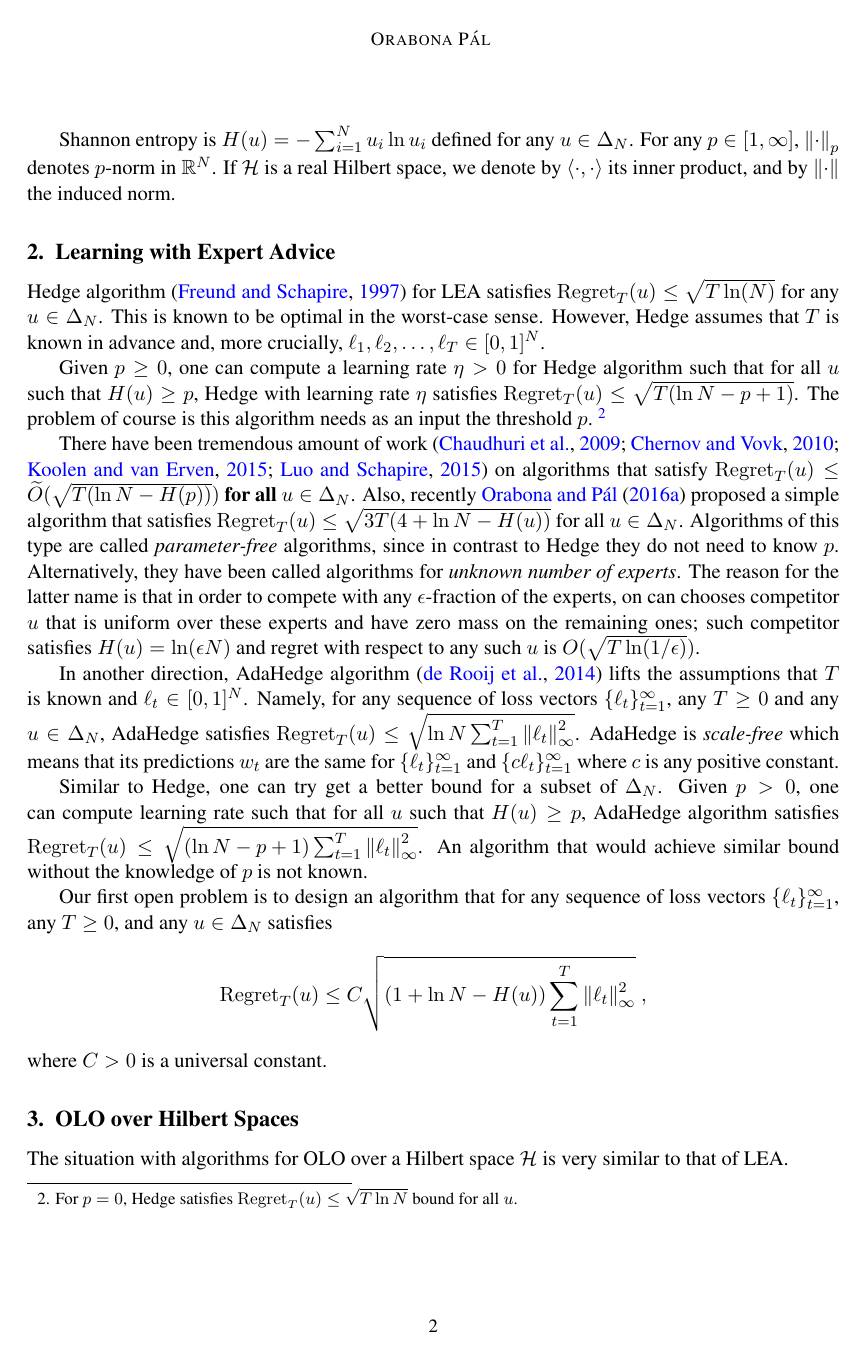
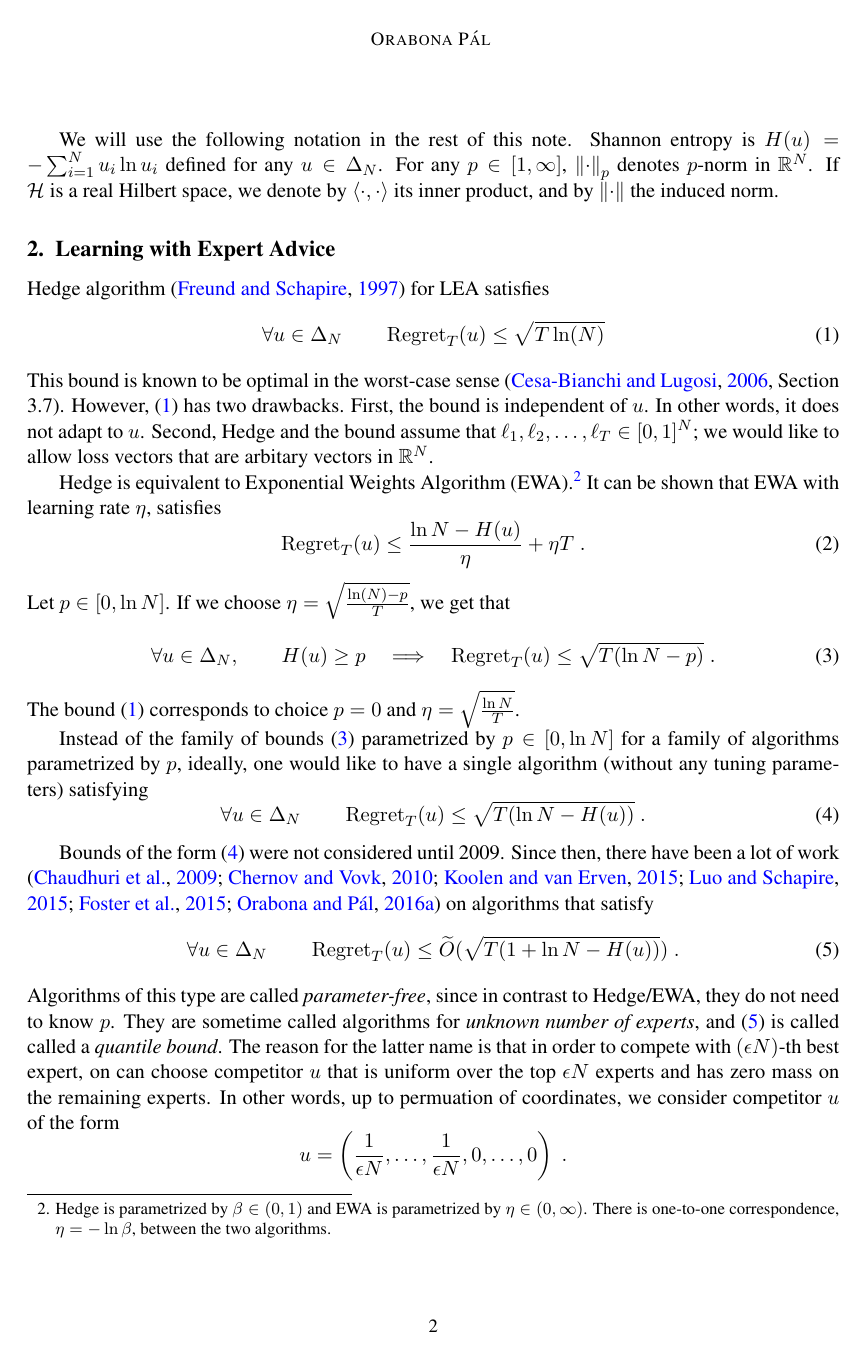
Before and after one commit to DavidPal/COLT-2016-open-problems, a LaTeX document (main.tex): page 2 of 5 before the commit and page 2 of 6 after it. Compiled offline with pdfLaTeX.

Commit message:
Improvements

```diff
--- a/main.tex
+++ b/main.tex
@@ -84,39 +84,64 @@ regression) in high dimension.
 
-Shannon entropy is $H(u) = -\sum_{i=1}^N u_i \ln u_i$ defined for any $u \in
-\Delta_N$. For any $p \in [1,\infty]$, $\norm{\cdot}_p$ denotes $p$-norm in
-$\R^N$. If $\H$ is a real Hilbert space, we denote by $\langle \cdot, \cdot
-\rangle$ its inner product, and by $\norm{\cdot}$ the induced norm.
+We will use the following notation in the rest of this note. Shannon entropy
+is $H(u) = -\sum_{i=1}^N u_i \ln u_i$ defined for any $u \in \Delta_N$. For any
+$p \in [1,\infty]$, $\norm{\cdot}_p$ denotes $p$-norm in $\R^N$. If $\H$ is a
+real Hilbert space, we denote by $\langle \cdot, \cdot \rangle$ its inner
+product, and by $\norm{\cdot}$ the induced norm.
 
 \section{Learning with Expert Advice}
 
-Hedge algorithm~\citep{Freund-Schapire-1997} for LEA satisfies $\Regret_T(u)
-\le \sqrt{T \ln(N)}$ for any $u \in \Delta_N$. This is known to be optimal in
-the worst-case sense. However, Hedge assumes that $T$ is known in advance and,
-more crucially, $\ell_1, \ell_2, \dots, \ell_T \in [0,1]^N$.
+Hedge algorithm~\citep{Freund-Schapire-1997} for LEA satisfies
+\begin{equation}
+\label{equation:hedge-bound}
+\forall u \in \Delta_N \qquad \Regret_T(u) \le \sqrt{T \ln(N)}
+\end{equation}
+This bound is known to be optimal in the worst-case sense~\cite[Section
+3.7]{Cesa-Bianchi-Lugosi-2006}. However, \eqref{equation:hedge-bound} has two
+drawbacks.  First, the bound is independent of $u$. In other words, it does not
+adapt to $u$.  Second, Hedge and the bound assume that $\ell_1, \ell_2, \dots,
+\ell_T \in [0,1]^N$; we would like to allow loss vectors that are arbitary
+vectors in $\R^N$.
 
-Given $p \ge 0$, one can compute a learning rate $\eta > 0$ for
-Hedge algorithm such that for all $u$ such that $H(u) \ge p$, Hedge with
-learning rate $\eta$ satisfies $\Regret_T(u) \le \sqrt{T (\ln N - p + 1)}$. The
-problem of course is this algorithm needs as an input the threshold
-$p$.~\footnote{For $p = 0$, Hedge satisfies  $\Regret_T(u) \le \sqrt{T \ln N}$
-bound for all $u$.}
+Hedge is equivalent to Exponential Weights Algorithm (EWA).\footnote{Hedge is parametrized by $\beta \in (0,1)$ and EWA is parametrized by $\eta \in (0, \infty)$.
+There is one-to-one correspondence, $\eta = - \ln \beta$, between the two algorithms.}
+It can be shown that EWA with learning rate $\eta$, satisfies
+\begin{equation}
+\label{equation:hedge-bound-2}
+\Regret_T(u) \le \frac{\ln N - H(u)}{\eta} + \eta T \; .
+\end{equation}
+Let $p \in [0, \ln N]$. If we choose $\eta = \sqrt{\frac{\ln(N) - p}{T}}$, we get that
+\begin{equation}
+\label{equation:hedge-bound-3}
+\forall u \in \Delta_N, \qquad H(u) \ge p \quad \Longrightarrow \quad \Regret_T(u) \le \sqrt{T (\ln N - p)} \; .
+\end{equation}
+The bound \eqref{equation:hedge-bound} corresponds to choice $p=0$ and
+$\eta=\sqrt{\frac{\ln N}{T}}$.
 
-There have been tremendous amount of work \citep{Chaudhuri-Freund-Hsu-2009,
-Chernov-Vovk-2010, Koolen-van-Erven-2015, Luo-Schapire-2015} on algorithms that
-satisfy $\Regret_T(u) \le \widetilde O(\sqrt{T (\ln N - H(p))})$ \textbf{for all
-$u \in \Delta_N$}. Also, recently \cite{Orabona-Pal-2016-parameter-free} proposed a
-simple algorithm that satisfies $\Regret_T(u) \le \sqrt{3 T(4 + \ln N -
-H(u))}$ for all $u \in \Delta_N$. Algorithms of this type are called
-\emph{parameter-free} algorithms, since in contrast to Hedge they do not need
-to know $p$. Alternatively, they have been called algorithms
-for \emph{unknown number of experts}. The reason for the latter name is that in
-order to compete with any $\epsilon$-fraction of the experts, on can chooses
-competitor $u$ that is uniform over these experts and have zero mass on the
-remaining ones; such competitor satisfies $H(u) = \ln (\epsilon N)$ and regret
-with respect to any such $u$ is $O(\sqrt{T \ln(1/\epsilon)})$.
+Instead of the family of bounds~\eqref{equation:hedge-bound-3} parametrized by
+$p \in [0, \ln N]$ for a family of algorithms parametrized by $p$,
+ideally, one would like to have a single algorithm (without any
+tuning parameters) satisfying
+\begin{equation}
+\label{equation:parameter-free-bound-experts}
+\forall u \in \Delta_N \qquad \Regret_T(u) \le \sqrt{T (\ln N - H(u))} \; .
+\end{equation}
 
-In another direction, AdaHedge
-algorithm~\citep{de-Rooij-van-Erven-Grunwald-Koolen-2014} lifts the assumptions
-that $T$ is known and $\ell_t \in [0,1]^N$. Namely, for any sequence of loss
-vectors $\{\ell_t\}_{t=1}^\infty$, any $T \ge 0$ and any $u \in \Delta_N$,
-AdaHedge satisfies $\Regret_T(u) \le \sqrt{\ln N \sum_{t=1}^T
+Bounds of the form~\eqref{equation:parameter-free-bound-experts} were not considered
+until 2009. Since then, there have been a lot of work \citep{Chaudhuri-Freund-Hsu-2009,
+Chernov-Vovk-2010, Koolen-van-Erven-2015, Luo-Schapire-2015, Foster-Rakhlin-Sridharan-2015,
+Orabona-Pal-2016-parameter-free} on algorithms that
+satisfy
+\begin{equation}
+\label{equation:parameter-free-bound-experts-2}
+\forall u \in \Delta_N \qquad \Regret_T(u) \le \widetilde O(\sqrt{T (1 + \ln N - H(u))}) \; .
+\end{equation}
+Algorithms of this type are called \emph{parameter-free}, since in contrast to
+Hedge/EWA, they do not need to know $p$.
+They are sometime called algorithms for \emph{unknown number of
+experts}, and~\eqref{equation:parameter-free-bound-experts-2} is called
+called a \emph{quantile bound}. The reason for the latter name is that in order
+to compete with $(\epsilon N)$-th best expert, on can choose competitor $u$ that
+is uniform over the top $\epsilon N$ experts and has zero mass on the remaining experts.
+In other words, up to permuation of coordinates, we consider competitor $u$ of the form
+$$
+u = \left( \frac{1}{\epsilon N}, \dots, \frac{1}{\epsilon N}, 0, \dots, 0 \right) \; .
@@ -123,13 +160,4 @@ AdaHedge satisfies $\Regret_T(u) \le \sqrt{\ln N \sum_{t=1}^T
 \norm{\ell_t}_\infty^2}$. AdaHedge is \emph{scale-free} which means that its
-predictions $w_t$ are the same for $\{\ell_t\}_{t=1}^\infty$ and $\{c
+predictions $x_t$ are the same for $\{\ell_t\}_{t=1}^\infty$ and $\{c
 \ell_t\}_{t=1}^\infty$ where $c$ is any positive constant.
 
-Similar to Hedge, one can try get a better bound for a subset of $\Delta_N$.
-Given $p > 0$, one can compute learning rate such that for all $u$ such that
-$H(u) \ge p$, AdaHedge algorithm satisfies $\Regret_T(u) \le \sqrt{(\ln N - p +
-1) \sum_{t=1}^T \norm{\ell_t}_\infty^2}$. An algorithm that would achieve
-similar bound without the knowledge of $p$ is not known.
-
-Our first open problem is to design an algorithm that for any
-sequence of loss vectors $\{\ell_t\}_{t=1}^\infty$, any $T \ge 0$,
-and any $u \in \Delta_N$ satisfies
@@ -136,4 +168,3 @@ and any $u \in \Delta_N$ satisfies
 $$
-\Regret_T(u) \le C \sqrt{(1 + \ln N - H(u)) \sum_{t=1}^T \norm{\ell_t}_\infty^2} \; ,
+\forall T \ge 0 \quad \forall u \in \Delta_N \qquad \Regret_T(u) \le C \sqrt{(1 + \ln N - H(u)) \sum_{t=1}^T \norm{\ell_t}_\infty^2} \ \ ?
 $$
-where $C > 0$ is a universal constant.
```
Also changed, not shown: biblio.bib (+18 -9 lines), main.tex (72 more changed lines).
